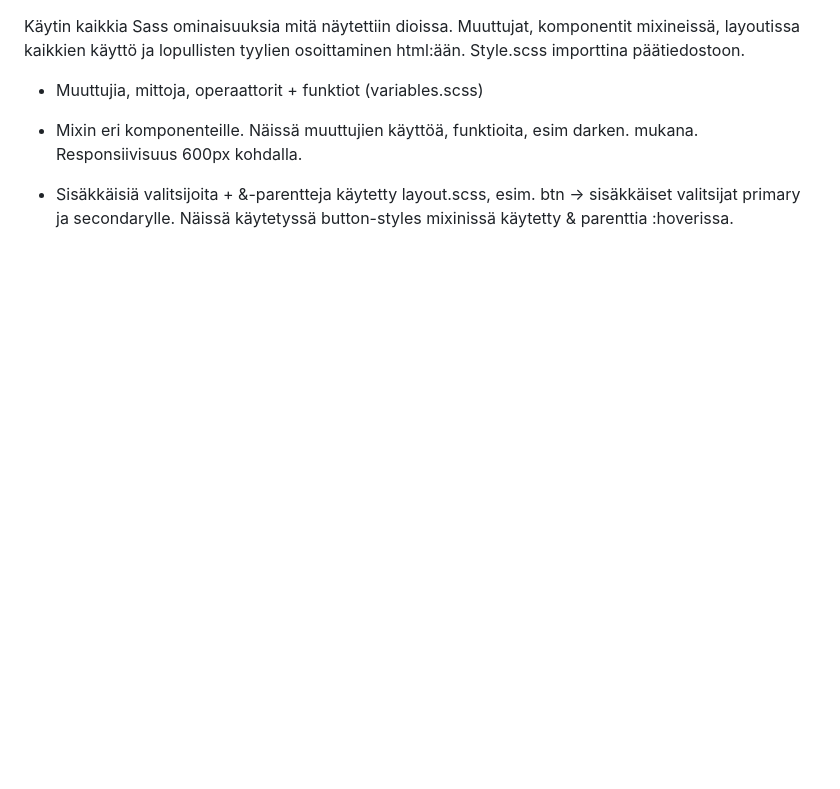
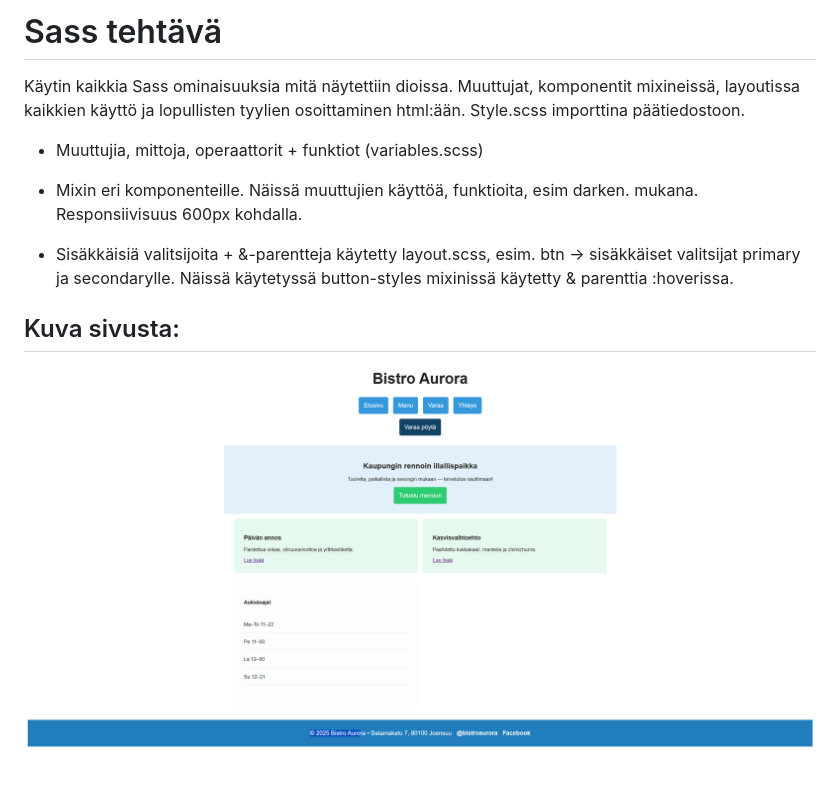
Before and after one commit to jimmb5/LabratHTML, a Markdown page: sass_teht/README.md, the part around the change. GitHub-like rendering; pictures changed too: sass_teht/screenshot_sass.png (added); blank space fills up the shorter version.

Commit message:
lisätty vielä screenshot

```diff
--- a/sass_teht/README.md
+++ b/sass_teht/README.md
@@ -1,3 +1,5 @@
+# Sass tehtävä
+
 Käytin kaikkia Sass ominaisuuksia mitä näytettiin dioissa. Muuttujat, komponentit mixineissä, layoutissa kaikkien käyttö ja lopullisten tyylien osoittaminen html:ään. Style.scss importtina päätiedostoon.
 
 * Muuttujia, mittoja, operaattorit + funktiot (variables.scss)
@@ -5,3 +7,7 @@ Käytin kaikkia Sass ominaisuuksia mitä näytettiin dioissa. Muuttujat, kompone
 * Mixin eri komponenteille. Näissä muuttujien käyttöä, funktioita, esim darken. mukana. Responsiivisuus 600px kohdalla.
 
 * Sisäkkäisiä valitsijoita + &-parentteja käytetty layout.scss, esim. btn -> sisäkkäiset valitsijat primary ja secondarylle. Näissä käytetyssä button-styles mixinissä käytetty & parenttia :hoverissa.
+
+## Kuva sivusta:
+
+![Screenshot sivusta](screenshot_sass.png)
```
